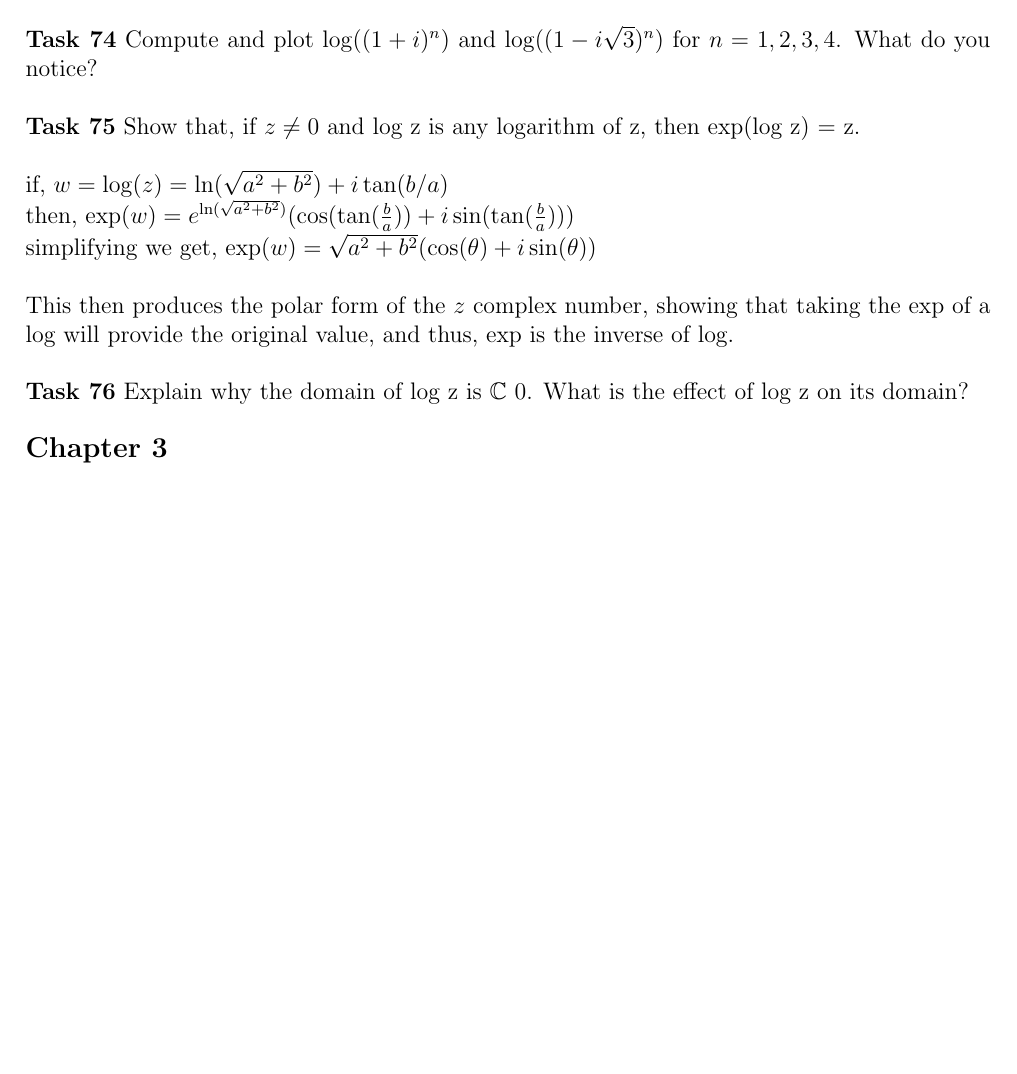
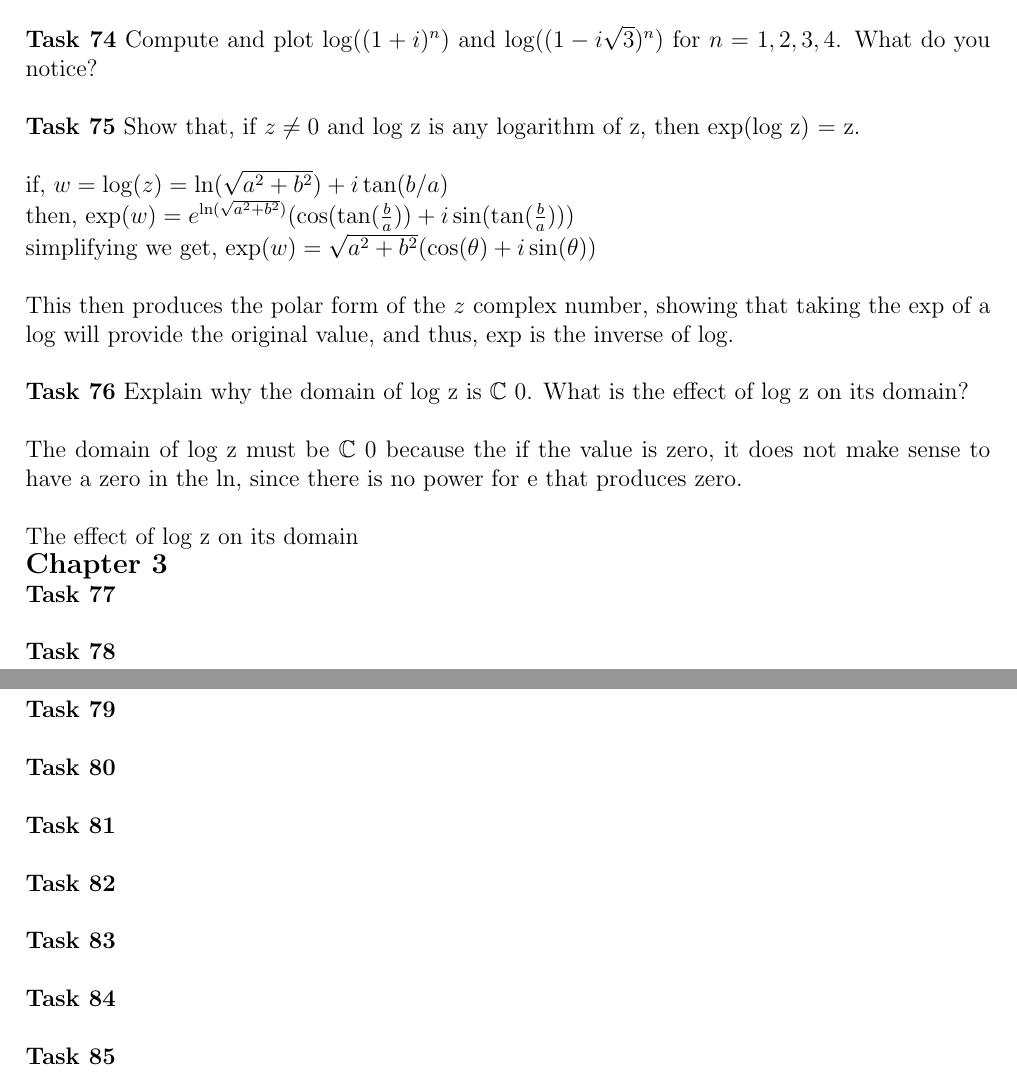
Before and after one commit to Publisher95/CA, a LaTeX document (solutions/solutions.tex): part of page 37 of 37 before the commit and two parts of pages 37 and 38 of 38 after it, the two joined at a grey line, cut so that both start at the same text, the shorter picture padded with empty space. Compiled offline with pdfLaTeX.

Commit message:
added new questions, working on 78

```diff
--- a/solutions/solutions.tex
+++ b/solutions/solutions.tex
@@ -1579,12 +1578,31 @@ This then produces the polar form of the $z$ complex number, showing that taking
 \noindent{\bf Task 76} Explain why the domain of log z is $\mathbb{C}\ {0}$.
 What is the effect of log z on its domain?\\
 
-
+The domain of log z must be $\mathbb{C}\ {0}$ because the if the value is zero, it does not make sense to have a zero in the $\ln$, since there is no power for e that produces zero.\\
+
+The effect of log z on its domain
 
 
 \textbf{\large Chapter 3}
 
 
+\noindent{\bf Task 77}\\
+
+\noindent{\bf Task 78}\\
+
+\noindent{\bf Task 79}\\
+
+\noindent{\bf Task 80}\\
+
+\noindent{\bf Task 81}\\
+
+\noindent{\bf Task 82}\\
+
+\noindent{\bf Task 83}\\
+
+\noindent{\bf Task 84}\\
+
+\noindent{\bf Task 85}\\
 
 
 
```
Also changed, not shown: solutions/solutions.tex (1 more changed lines).
